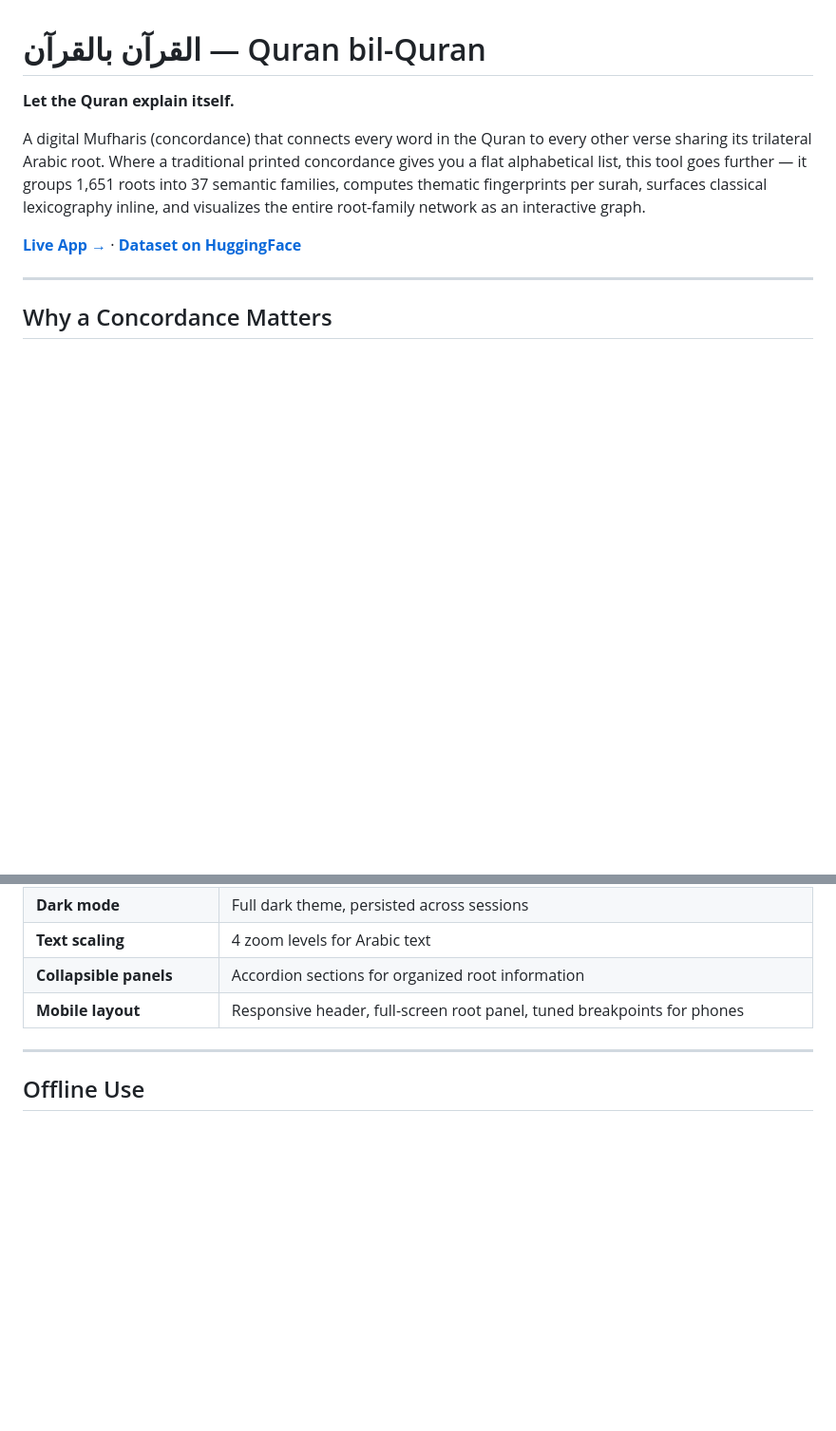
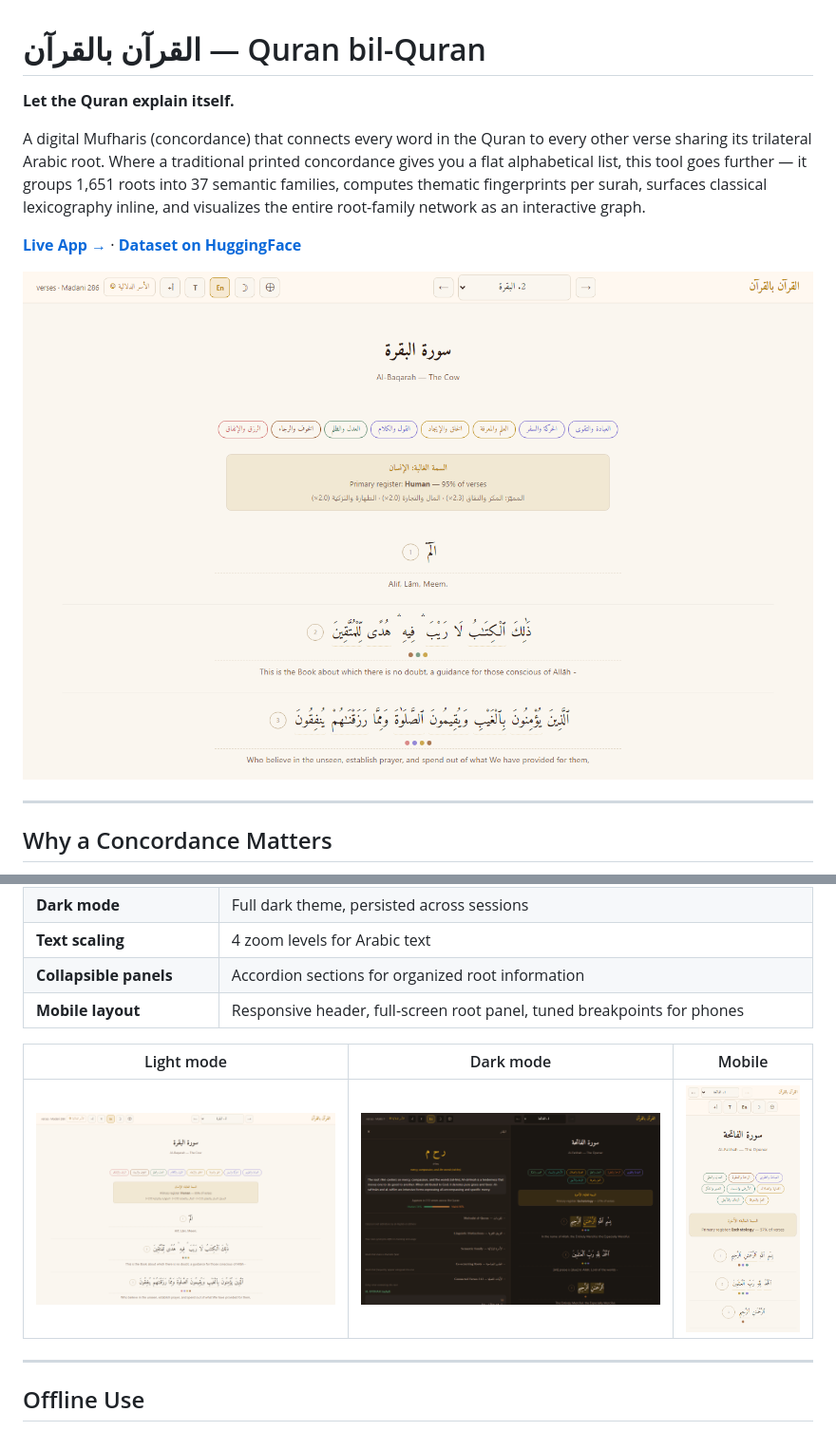
Before and after one commit to R3GENESI5/quran-bil-quran, a Markdown page: README.md, 2 parts joined by grey strips. Shown: that part at 95% size. Drawn GitHub-style; pictures changed too: screenshots/dark-mode.png (added), screenshots/mobile.png (added), screenshots/reader.png (added); blank space fills up the shorter version.

Commit message:
Add screenshots to README
- Reader view (Al-Baqarah with translation and thematic insight)
- Root panel (رحم with Mufradat, Furuq, family, connected verses)
- Dark mode
- Thematic map (FDEB diagram)
- Mobile layout (375px)
- Light/Dark/Mobile comparison table

```diff
--- a/README.md
+++ b/README.md
@@ -5,6 +5,8 @@
 A digital Mufharis (concordance) that connects every word in the Quran to every other verse sharing its trilateral Arabic root. Where a traditional printed concordance gives you a flat alphabetical list, this tool goes further — it groups 1,651 roots into 37 semantic families, computes thematic fingerprints per surah, surfaces classical lexicography inline, and visualizes the entire root-family network as an interactive graph.
 
 **[Live App →](https://r3genesi5.github.io/quran-bil-quran/)** · **[Dataset on HuggingFace](https://huggingface.co/datasets/iqrossed/quran-bil-quran)**
+
+![Reader — Al-Baqarah with English translation, thematic chips, and surah insight](screenshots/reader.png)
 
 ---
 
@@ -60,6 +62,10 @@ The 37 families are grouped into 6 macro-groups: Theology, Ethics, Eschatology,
 | **Collapsible panels** | Accordion sections for organized root information |
 | **Mobile layout** | Responsive header, full-screen root panel, tuned breakpoints for phones |
 
+| Light mode | Dark mode | Mobile |
+|:---:|:---:|:---:|
+| ![Light](screenshots/reader.png) | ![Dark](screenshots/dark-mode.png) | ![Mobile](screenshots/mobile.png) |
+
 ---
 
 ## Offline Use
```
Also changed, not shown: other parts of README.md (+4 -0 lines), screenshots/root-panel.png (added), screenshots/themes.png (added).
